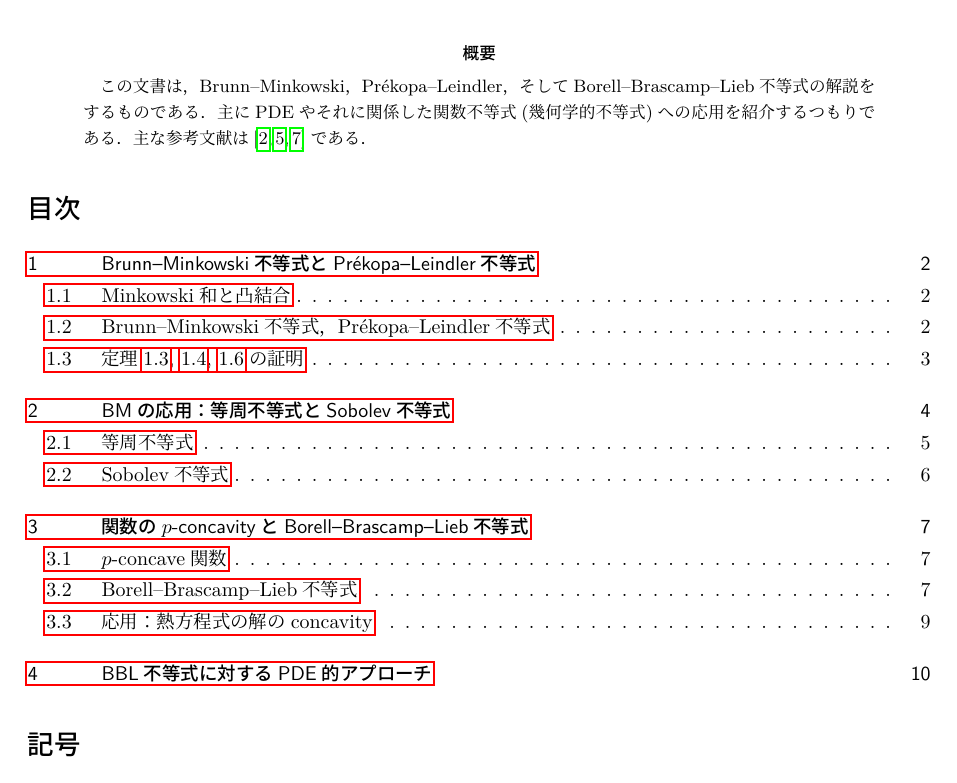
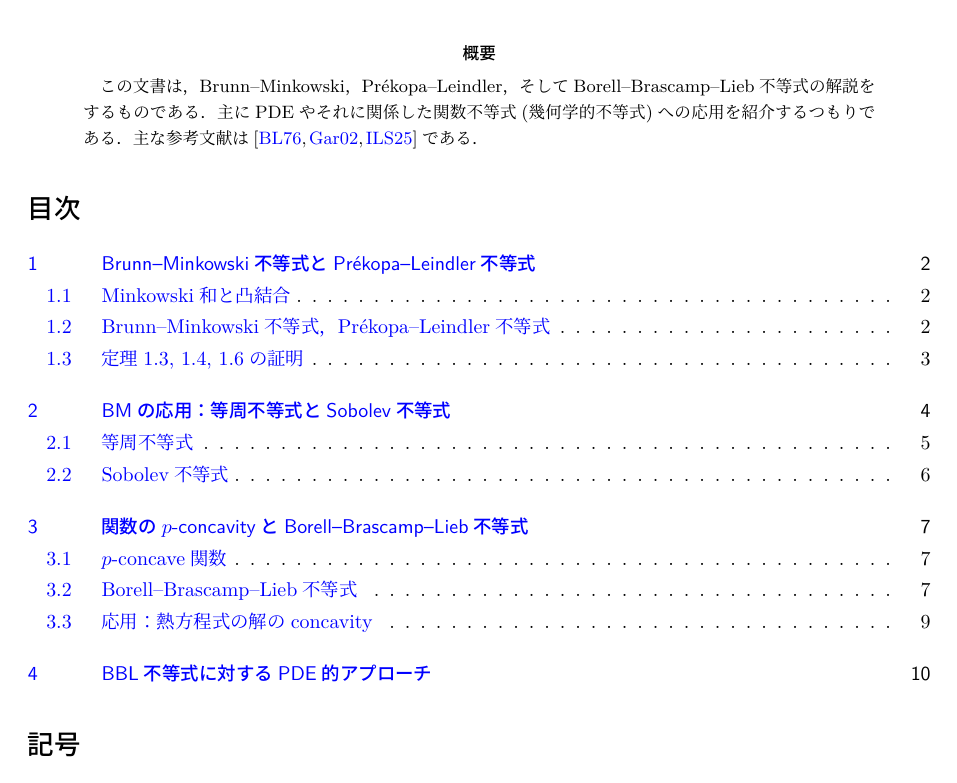
Before and after one commit to takj-unci/Brunn-Minkowski-inequality, a LaTeX document (bm_ineq.tex): part of page 1 of 12, cut so that both start at the same text. Compiled offline with LuaLaTeX.

Commit message:
under construction

```diff
--- a/bm_ineq.tex
+++ b/bm_ineq.tex
@@ -1,6 +1,11 @@
 \documentclass[a4j]{ltjsarticle}
 \usepackage{bookmark}
-
+\hypersetup{
+	colorlinks=true,
+	citecolor=blue,
+	linkcolor=blue,
+	urlcolor=blue,
+}
 % 数式
 \usepackage{luatexja}
 \usepackage{amsmath,amsfonts,amssymb,ascmac}
```
Also changed, not shown: bm_ineq.pdf, bm_ineq.tex (2 more changed lines).
